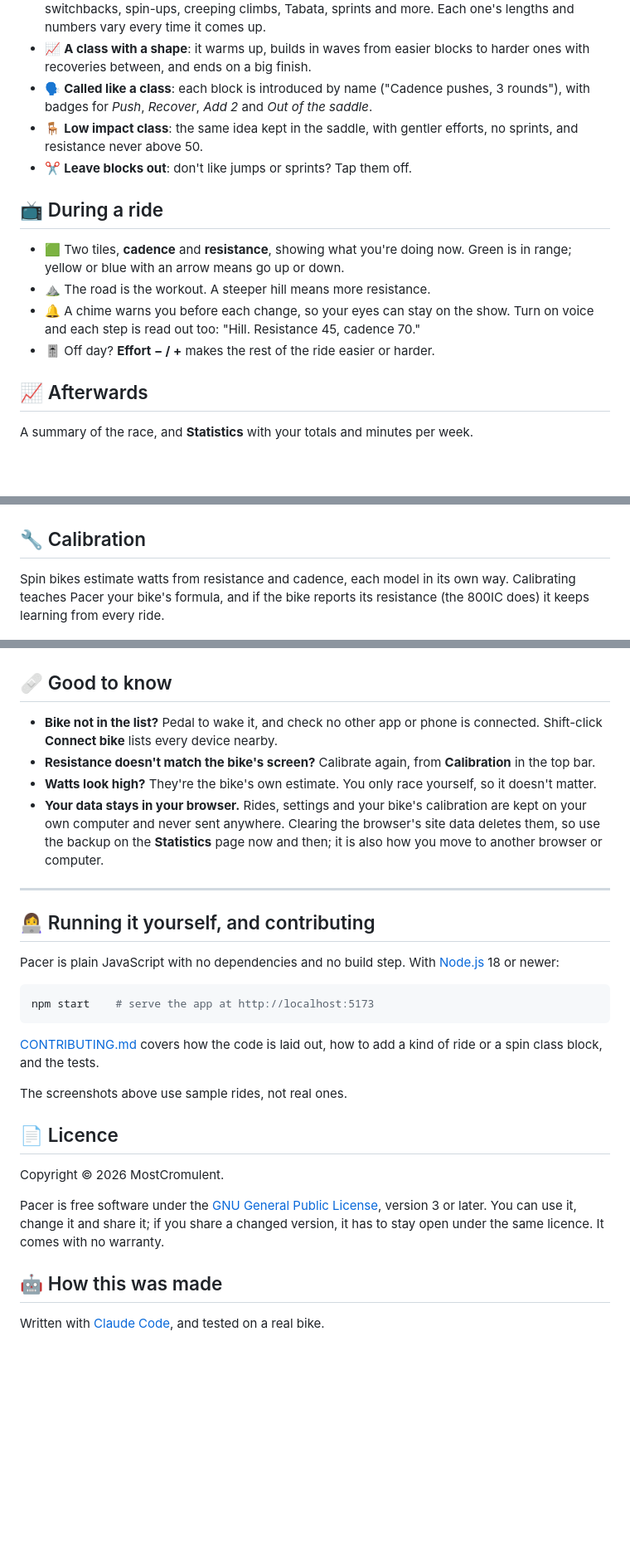
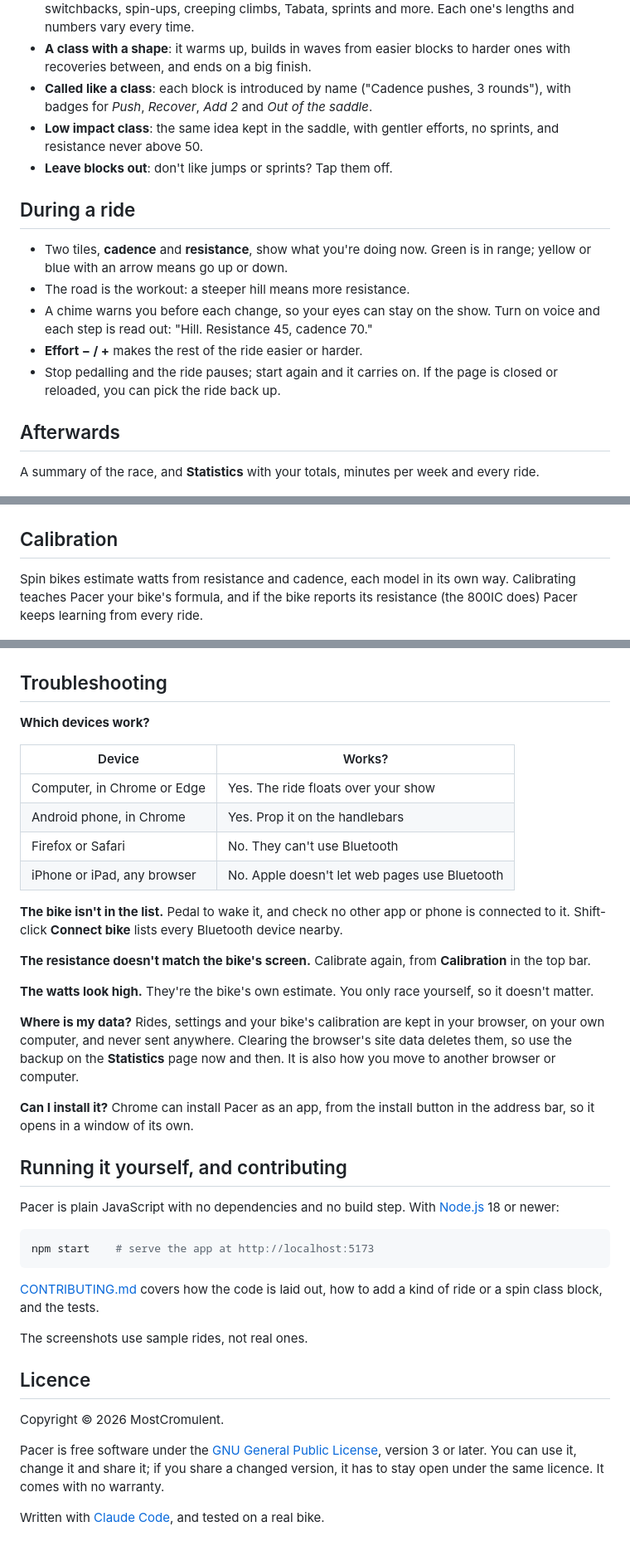
Before and after one commit to MostCromulent/pacer, a Markdown page: README.md, 3 parts joined by grey strips. Shown at 83% size. Drawn GitHub-style; blank space fills up the shorter version.

```diff
--- a/README.md
+++ b/README.md
@@ -57,58 +55,74 @@ and **New class** makes a fresh one whenever you like.
   resistance pushes, jumps, switchbacks, spin-ups, creeping climbs, Tabata,
-  sprints and more. Each one's lengths and numbers vary every time it comes up.
-- 📈 **A class with a shape**: it warms up, builds in waves from easier blocks
-  to harder ones with recoveries between, and ends on a big finish.
-- 🗣️ **Called like a class**: each block is introduced by name ("Cadence
-  pushes, 3 rounds"), with badges for *Push*, *Recover*, *Add 2* and *Out of
-  the saddle*.
-- 🪑 **Low impact class**: the same idea kept in the saddle, with gentler
+  sprints and more. Each one's lengths and numbers vary every time.
+- **A class with a shape**: it warms up, builds in waves from easier blocks to
+  harder ones with recoveries between, and ends on a big finish.
+- **Called like a class**: each block is introduced by name ("Cadence pushes,
+  3 rounds"), with badges for *Push*, *Recover*, *Add 2* and *Out of the
+  saddle*.
+- **Low impact class**: the same idea kept in the saddle, with gentler
   efforts, no sprints, and resistance never above 50.
-- ✂️ **Leave blocks out**: don't like jumps or sprints? Tap them off.
+- **Leave blocks out**: don't like jumps or sprints? Tap them off.
 
-## 📺 During a ride
+## During a ride
 
-- 🟩 Two tiles, **cadence** and **resistance**, showing what you're doing now.
-  Green is in range; yellow or blue with an arrow means go up or down.
-- ⛰️ The road is the workout. A steeper hill means more resistance.
-- 🔔 A chime warns you before each change, so your eyes can stay on the show.
-  Turn on voice and each step is read out too: "Hill. Resistance 45, cadence 70."
-- 🎚️ Off day? **Effort − / +** makes the rest of the ride easier or harder.
+- Two tiles, **cadence** and **resistance**, show what you're doing now. Green
+  is in range; yellow or blue with an arrow means go up or down.
+- The road is the workout: a steeper hill means more resistance.
+- A chime warns you before each change, so your eyes can stay on the show.
+  Turn on voice and each step is read out: "Hill. Resistance 45, cadence 70."
+- **Effort − / +** makes the rest of the ride easier or harder.
+- Stop pedalling and the ride pauses; start again and it carries on. If the
+  page is closed or reloaded, you can pick the ride back up.
 
-## 📈 Afterwards
+## Afterwards
 
-A summary of the race, and **Statistics** with your totals and minutes per week.
+A summary of the race, and **Statistics** with your totals, minutes per week
+and every ride.
 
 <p align="center">
   <img src="docs/statistics.png" alt="Statistics" width="760">
 </p>
 
-## 🔧 Calibration
+## Calibration
 
 Spin bikes estimate watts from resistance and cadence, each model in its own
 way. Calibrating teaches Pacer your bike's formula, and if the bike reports
-its resistance (the 800IC does) it keeps learning from every ride.
+its resistance (the 800IC does) Pacer keeps learning from every ride.
 
 <p align="center">
   <img src="docs/calibration.png" alt="Calibration" width="460">
 </p>
 
-## 🩹 Good to know
+## Troubleshooting
 
-- **Bike not in the list?** Pedal to wake it, and check no other app or phone
-  is connected. Shift-click **Connect bike** lists every device nearby.
-- **Resistance doesn't match the bike's screen?** Calibrate again, from
-  **Calibration** in the top bar.
-- **Watts look high?** They're the bike's own estimate. You only race yourself,
-  so it doesn't matter.
-- **Your data stays in your browser.** Rides, settings and your bike's
-  calibration are kept on your own computer and never sent anywhere. Clearing
-  the browser's site data deletes them, so use the backup on the
-  **Statistics** page now and then; it is also how you move to another browser
-  or computer.
+**Which devices work?**
 
----
+| Device | Works? |
+|---|---|
+| Computer, in Chrome or Edge | Yes. The ride floats over your show |
+| Android phone, in Chrome | Yes. Prop it on the handlebars |
+| Firefox or Safari | No. They can't use Bluetooth |
+| iPhone or iPad, any browser | No. Apple doesn't let web pages use Bluetooth |
 
-## 👩‍💻 Running it yourself, and contributing
+**The bike isn't in the list.** Pedal to wake it, and check no other app or
+phone is connected to it. Shift-click **Connect bike** lists every Bluetooth
+device nearby.
+
+**The resistance doesn't match the bike's screen.** Calibrate again, from
+**Calibration** in the top bar.
+
+**The watts look high.** They're the bike's own estimate. You only race
+yourself, so it doesn't matter.
+
+**Where is my data?** Rides, settings and your bike's calibration are kept in
+your browser, on your own computer, and never sent anywhere. Clearing the
+browser's site data deletes them, so use the backup on the **Statistics** page
+now and then. It is also how you move to another browser or computer.
+
+**Can I install it?** Chrome can install Pacer as an app, from the install
+button in the address bar, so it opens in a window of its own.
+
+## Running it yourself, and contributing
 
 Pacer is plain JavaScript with no dependencies and no build step. With
 [Node.js](https://nodejs.org) 18 or newer:
@@ -120,9 +134,9 @@ npm start    # serve the app at http://localhost:5173
 [CONTRIBUTING.md](CONTRIBUTING.md) covers how the code is laid out, how to add
 a kind of ride or a spin class block, and the tests.
 
-The screenshots above use sample rides, not real ones.
+The screenshots use sample rides, not real ones.
 
-## 📄 Licence
+## Licence
 
 Copyright © 2026 MostCromulent.
 
@@ -131,7 +145,5 @@ version 3 or later. You can use it, change it and share it; if you share a
 changed version, it has to stay open under the same licence. It comes with no
 warranty.
 
-## 🤖 How this was made
-
 Written with [Claude Code](https://claude.com/claude-code), and tested on a
 real bike.
```
Also changed, not shown: other parts of README.md (+34 -36 lines), docs/build-a-ride.png, docs/ride.png.
